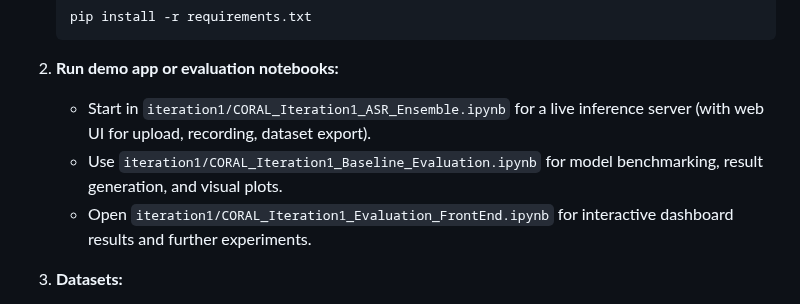
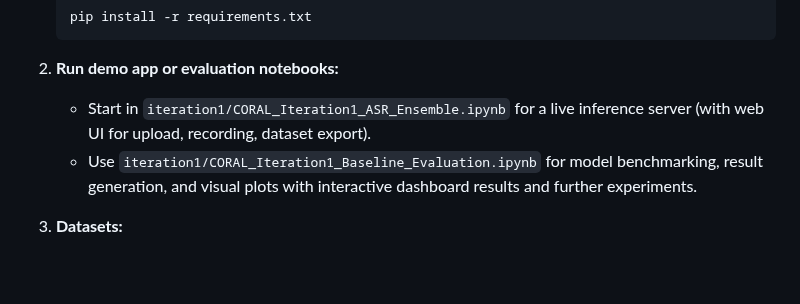
Before and after one commit to noumanic/CORAL-Urdu-ASR, a Markdown page: README.md, the part around the change. GitHub-like rendering; blank space fills up the shorter version.

```diff
--- a/README.md
+++ b/README.md
@@ -83,8 +83,7 @@ Benchmark leading ASR models for Urdu recognition, establish confidence calibrat
 
 2. **Run demo app or evaluation notebooks:**
    - Start in `iteration1/CORAL_Iteration1_ASR_Ensemble.ipynb` for a live inference server (with web UI for upload, recording, dataset export).
-   - Use `iteration1/CORAL_Iteration1_Baseline_Evaluation.ipynb` for model benchmarking, result generation, and visual plots.
-   - Open `iteration1/CORAL_Iteration1_Evaluation_FrontEnd.ipynb` for interactive dashboard results and further experiments.
+   - Use `iteration1/CORAL_Iteration1_Baseline_Evaluation.ipynb` for model benchmarking, result generation, and visual plots with interactive dashboard results and further experiments.
 
 3. **Datasets:**
    - All publicly available and collected speech can be found in `dataset/` (including `.mp3`, `.webm`, `.tsv`, `.json`).
```
